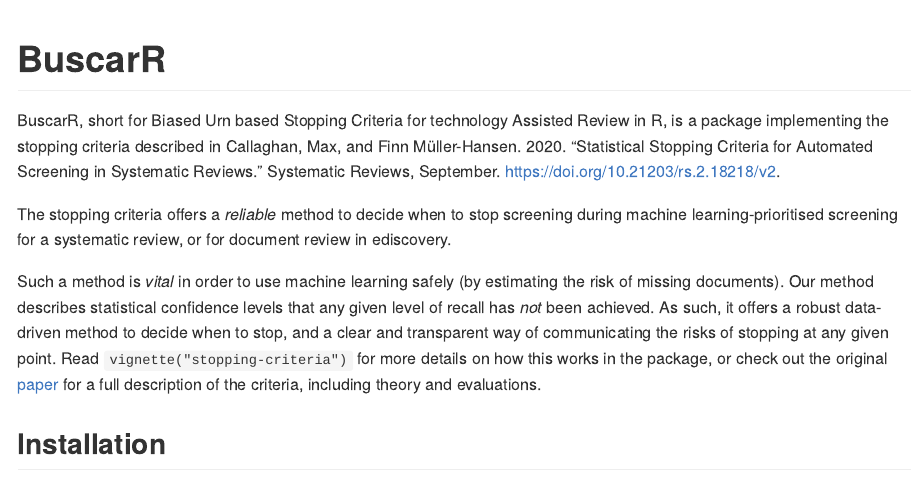
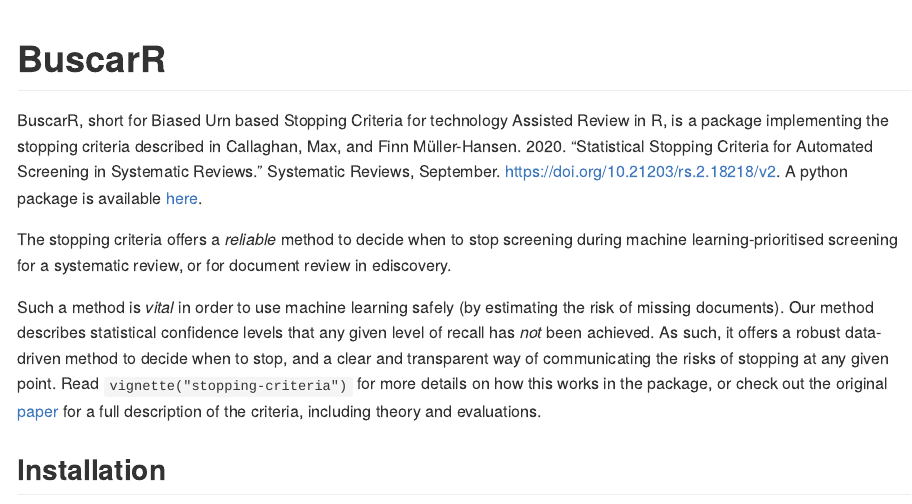
Before and after one commit to mcallaghan/buscarR, an R Markdown document (README.Rmd): the page in a window 1100 px wide, from its top. The pictures show the output file README.md that the author committed with the source, drawn offline in the style of GitHub.

Commit message:
link to python package

```diff
--- a/README.Rmd
+++ b/README.Rmd
@@ -13,7 +13,7 @@
 
 # BuscarR
 
-BuscarR, short for Biased Urn based Stopping Criteria for technology Assisted Review in R, is a package implementing the stopping criteria described in Callaghan, Max, and Finn Müller-Hansen. 2020. “Statistical Stopping Criteria for Automated Screening in Systematic Reviews.” Systematic Reviews, September. https://doi.org/10.21203/rs.2.18218/v2.
+BuscarR, short for Biased Urn based Stopping Criteria for technology Assisted Review in R, is a package implementing the stopping criteria described in Callaghan, Max, and Finn Müller-Hansen. 2020. “Statistical Stopping Criteria for Automated Screening in Systematic Reviews.” Systematic Reviews, September. https://doi.org/10.21203/rs.2.18218/v2. A python package is available [here](https://buscarpy.readthedocs.io/en/latest/).
 
 The stopping criteria offers a *reliable* method to decide when to stop screening during machine learning-prioritised screening for a systematic review, or for document review in ediscovery.
 
```
Also changed, not shown: README.md.
